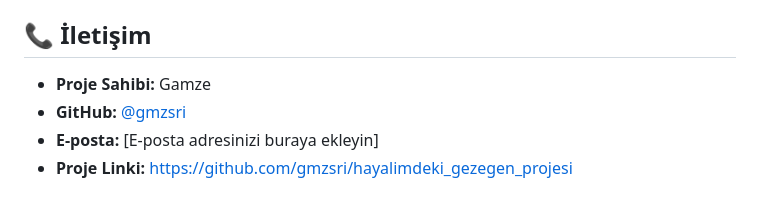
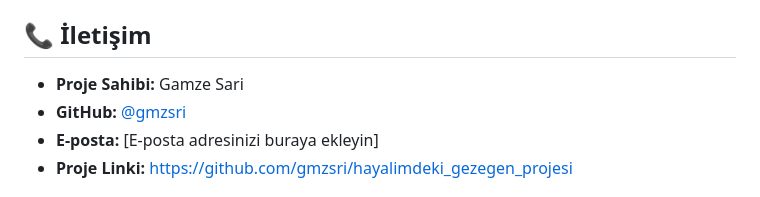
Before and after one commit to gmzsri/hayalimdeki_gezegen_projesi, a Markdown page: README.md, the part around the change. Drawn GitHub-style.

```diff
--- a/README.md
+++ b/README.md
@@ -213,7 +213,7 @@ Bu proje [MIT Lisansı](LICENSE) altında lisanslanmıştır. Detaylar için `LI
 
 ## 📞 İletişim
 
-- **Proje Sahibi:** Gamze
+- **Proje Sahibi:** Gamze Sari
 - **GitHub:** [@gmzsri](https://github.com/gmzsri)
 - **E-posta:** [E-posta adresinizi buraya ekleyin]
 - **Proje Linki:** [https://github.com/gmzsri/hayalimdeki_gezegen_projesi](https://github.com/gmzsri/hayalimdeki_gezegen_projesi)
```
